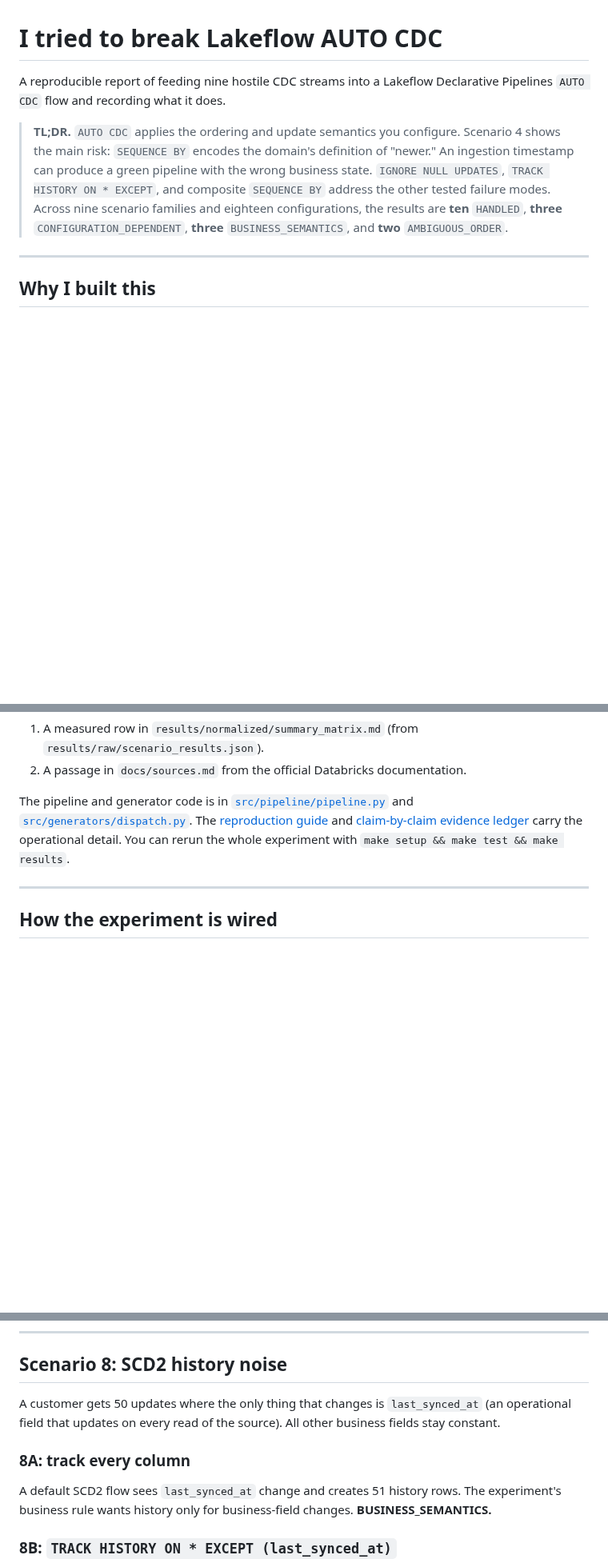
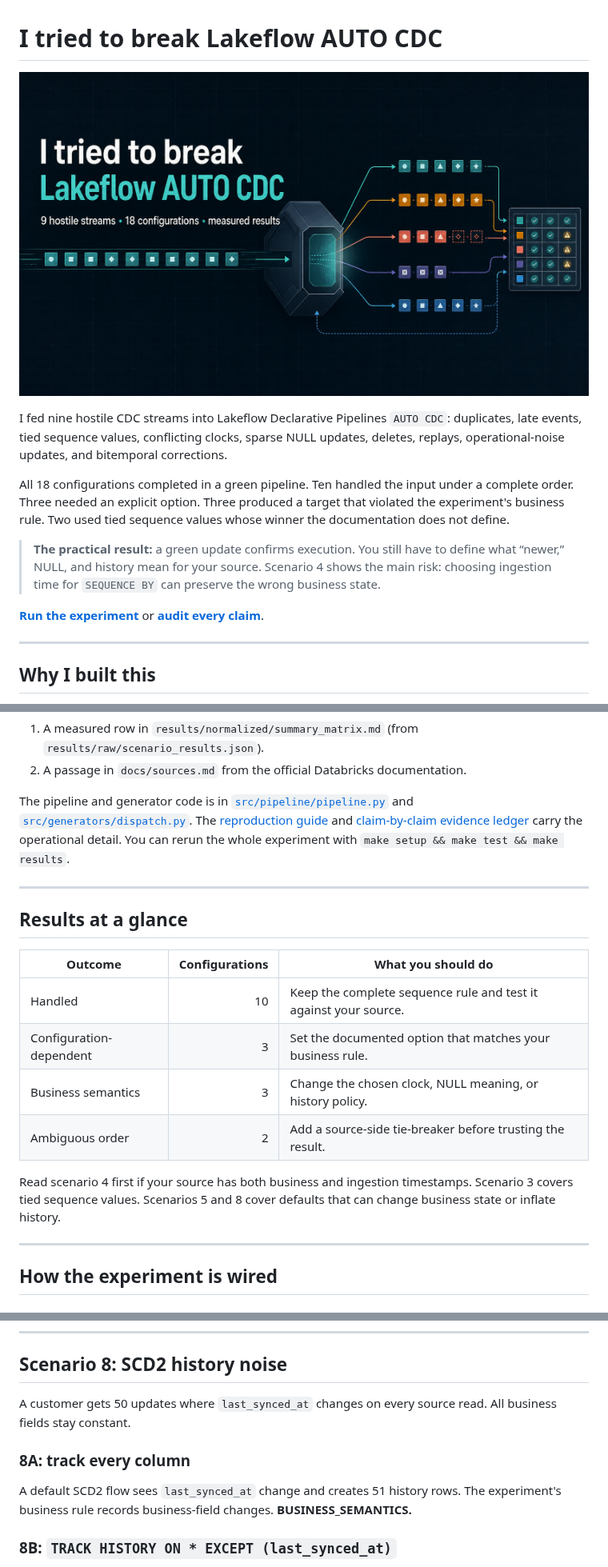
Before and after one commit to ivanvyd/lakeflow-auto-cdc-torture-test, a Markdown page: article/article.md, 3 parts joined by grey strips. Shown at 80% size. Drawn GitHub-style; pictures changed too: article/media/lakeflow-auto-cdc-torture-test-hero.jpg (added); blank space fills up the shorter version.

```diff
--- a/article/article.md
+++ b/article/article.md
@@ -1,8 +1,14 @@
 # I tried to break Lakeflow AUTO CDC
 
-A reproducible report of feeding nine hostile CDC streams into a Lakeflow Declarative Pipelines `AUTO CDC` flow and recording what it does.
+![A stream of CDC events splits into measured handled, ambiguous, and configuration-dependent outcomes.](media/lakeflow-auto-cdc-torture-test-hero.jpg)
 
-> **TL;DR.** `AUTO CDC` applies the ordering and update semantics you configure. Scenario 4 shows the main risk: `SEQUENCE BY` encodes the domain's definition of "newer." An ingestion timestamp can produce a green pipeline with the wrong business state. `IGNORE NULL UPDATES`, `TRACK HISTORY ON * EXCEPT`, and composite `SEQUENCE BY` address the other tested failure modes. Across nine scenario families and eighteen configurations, the results are **ten** `HANDLED`, **three** `CONFIGURATION_DEPENDENT`, **three** `BUSINESS_SEMANTICS`, and **two** `AMBIGUOUS_ORDER`.
+I fed nine hostile CDC streams into Lakeflow Declarative Pipelines `AUTO CDC`: duplicates, late events, tied sequence values, conflicting clocks, sparse NULL updates, deletes, replays, operational-noise updates, and bitemporal corrections.
+
+All 18 configurations completed in a green pipeline. Ten handled the input under a complete order. Three needed an explicit option. Three produced a target that violated the experiment's business rule. Two used tied sequence values whose winner the documentation does not define.
+
+> **The practical result:** a green update confirms execution. You still have to define what “newer,” NULL, and history mean for your source. Scenario 4 shows the main risk: choosing ingestion time for `SEQUENCE BY` can preserve the wrong business state.
+
+**[Run the experiment](https://github.com/ivanvyd/lakeflow-auto-cdc-torture-test)** or **[audit every claim](fact-check.md)**.
 
 ---
 
@@ -18,6 +24,19 @@ Every claim below traces to either:
 2. A passage in `docs/sources.md` from the official Databricks documentation.
 
 The pipeline and generator code is in [`src/pipeline/pipeline.py`](../src/pipeline/pipeline.py) and [`src/generators/dispatch.py`](../src/generators/dispatch.py). The [reproduction guide](../docs/reproduction.md) and [claim-by-claim evidence ledger](fact-check.md) carry the operational detail. You can rerun the whole experiment with `make setup && make test && make results`.
+
+---
+
+## Results at a glance
+
+| Outcome | Configurations | What you should do |
+|---|---:|---|
+| Handled | 10 | Keep the complete sequence rule and test it against your source. |
+| Configuration-dependent | 3 | Set the documented option that matches your business rule. |
+| Business semantics | 3 | Change the chosen clock, NULL meaning, or history policy. |
+| Ambiguous order | 2 | Add a source-side tie-breaker before trusting the result. |
+
+Read scenario 4 first if your source has both business and ingestion timestamps. Scenario 3 covers tied sequence values. Scenarios 5 and 8 cover defaults that can change business state or inflate history.
 
 ---
 
@@ -242,11 +261,11 @@ The replay check compares different things by storage type. SCD1 compares curren
 
 ## Scenario 8: SCD2 history noise
 
-A customer gets 50 updates where the only thing that changes is `last_synced_at` (an operational field that updates on every read of the source). All other business fields stay constant.
+A customer gets 50 updates where `last_synced_at` changes on every source read. All business fields stay constant.
 
 ### 8A: track every column
 
-A default SCD2 flow sees `last_synced_at` change and creates 51 history rows. The experiment's business rule wants history only for business-field changes. **BUSINESS_SEMANTICS.**
+A default SCD2 flow sees `last_synced_at` change and creates 51 history rows. The experiment's business rule records business-field changes. **BUSINESS_SEMANTICS.**
 
 ### 8B: `TRACK HISTORY ON * EXCEPT (last_synced_at)`
 
```
Also changed, not shown: other parts of article/article.md (+20 -14 lines), README.md (+1 -0 lines), article/publishing-kit.md (added, +36 -0 lines), 1 other file.
